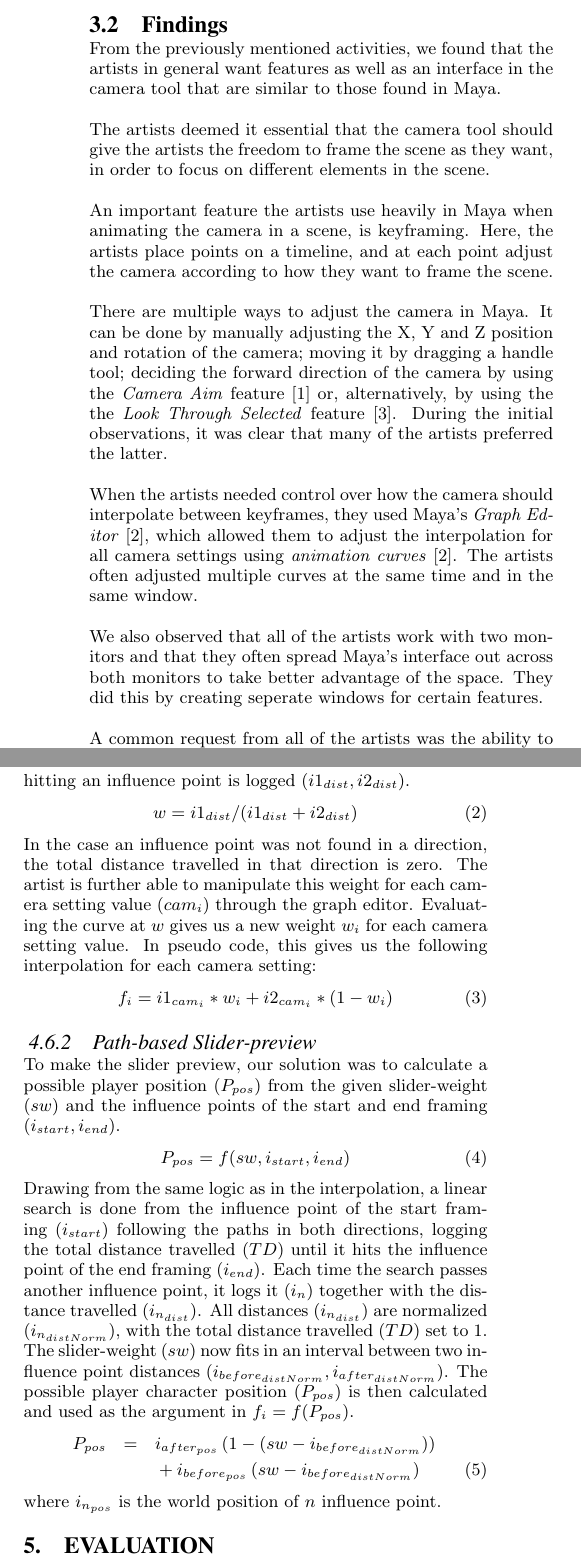
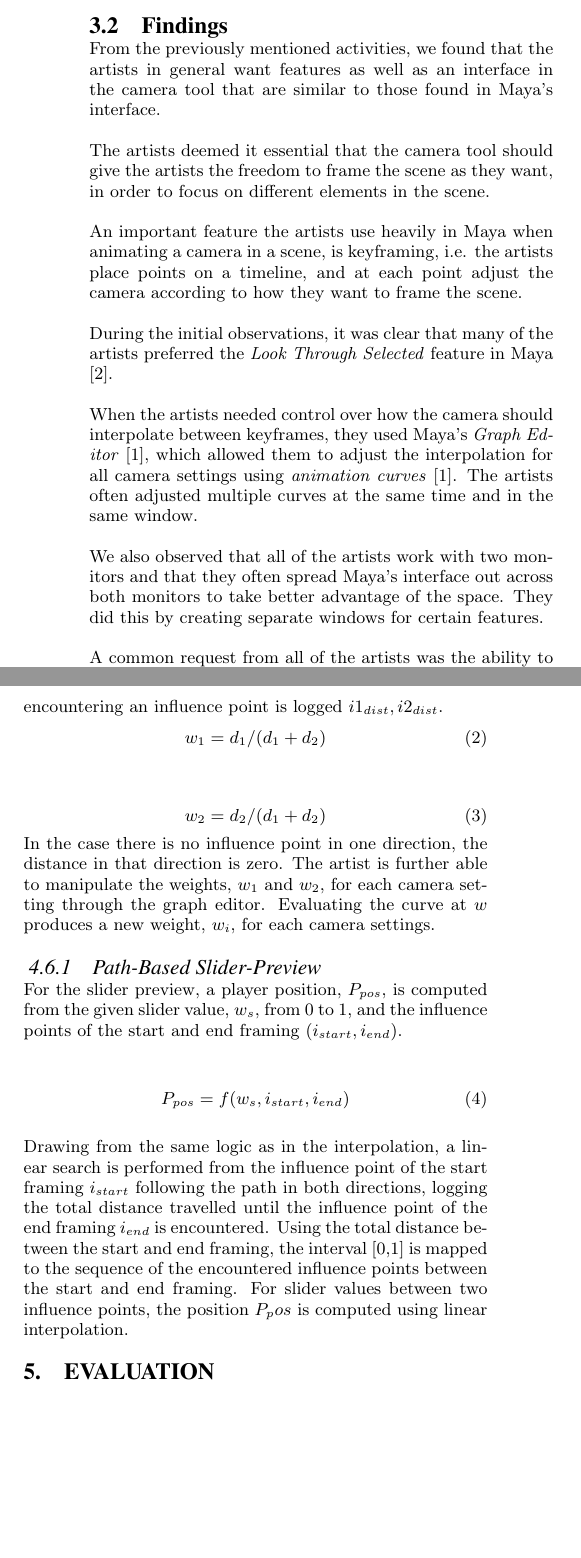
Before and after one commit to Wikzo/p7_paper, a LaTeX paper (P7 paper/master.tex, which reads P7 paper/algorithm.tex, P7 paper/designrequirement.tex): two parts of the columns of pages 3 and 4 of 8, joined at a grey line, cut so that both start at the same text, the shorter picture padded with empty space. Compiled offline with pdfLaTeX.

Commit message:
Kraus changes

```diff
--- a/P7 paper/algorithm.tex
+++ b/P7 paper/algorithm.tex
@@ -6,20 +5,34 @@ f_{i} = f(P_{pos})
 \end{equation}
-The two closest influence points are found by doing a linear search from the player's position along the paths in both directions. The distance travelled in both directions until hitting an influence point is logged ($i1_{dist}, i2_{dist}$).
+The two closest influence points are found by a linear search from the player's position along the path segments in both directions. The distance travelled in both directions until encountering an influence point is logged $i1_{dist}, i2_{dist}$.
 \begin{equation}
-w = i1_{dist}/(i1_{dist} + i2_{dist})
+w_1 = {d_1}/(d_1 + d_2)
 \end{equation}
-In the case an influence point was not found in a direction, the total distance travelled in that direction is zero. The artist is further able to manipulate this weight for each camera setting value ($cam_{i}$) through the graph editor. Evaluating the curve at $w$ gives us a new weight $w_{i}$ for each camera setting value. In pseudo code, this gives us the following interpolation for each camera setting:
+
 \begin{equation}
-f_{i} = i1_{cam_{i}} * w_{i} + i2_{cam_{i}} * (1-w_{i})
+w_2 = {d_2}/(d_1 + d_2)
 \end{equation}
-\subsubsection{Path-based Slider-preview}
-To make the slider preview, our solution was to calculate a possible player position ($P_{pos}$) from the given slider-weight ($sw$) and the influence points of the start and end framing ($i_{start}, i_{end}$).
+In the case there is no influence point in one direction, the distance in that direction is zero. The artist is further able to manipulate the weights, $w_1$ and $w_2$, for each camera setting through the graph editor. Evaluating the curve at $w$ produces a new weight, $w_{i}$, for each camera settings.
+
+%In pseudo code, this gives us the following interpolation for each camera setting:
+%\begin{equation}
+%f_{i} = i1_{cam_{i}} * w_{i} + i2_{cam_{i}} * (1-w_{i})
+%\end{equation}
+
+\subsubsection{Path-Based Slider-Preview}
+For the slider preview, a player position, $P_{pos}$, is computed from the given slider value, $w_s$, from 0 to 1, and the influence points of the start and end framing ($i_{start}, i_{end}$).
+
+
 \begin{equation}
-P_{pos} = f(sw, i_{start}, i_{end})
+P_{pos} = f(w_s, i_{start}, i_{end})
 \end{equation}
-Drawing from the same logic as in the interpolation, a linear search is done from the influence point of the start framing ($i_{start}$) following the paths in both directions, logging the total distance travelled ($TD$) until it hits the influence point of the end framing ($i_{end}$). Each time the search passes another influence point, it logs it ($i_{n}$) together with the distance travelled ($i_{n_{dist}}$). All distances ($i_{n_{dist}}$) are normalized ($i_{n_{distNorm}}$), with the total distance travelled ($TD$) set to 1. The slider-weight ($sw$) now fits in an interval between two influence point distances ($i_{before_{distNorm}}, i_{after_{distNorm}}$). The possible player character position ($P_{pos}$) is then calculated and used as the argument in $f_{i} = f(P_{pos})$.
-\begin{eqnarray}
-P_{pos} &=& i_{after_{pos}}\left(1 - \left(sw - i_{before_{distNorm}}\right)\right)\nonumber \\
-&&\mbox{}+ i_{before_{pos}}\left(sw - i_{before_{distNorm}}\right)
-\end{eqnarray}
-where $i_{n_{pos}}$ is the world position of $n$ influence point.
+
+
+Drawing from the same logic as in the interpolation, a linear search is performed from the influence point of the start framing $i_{start}$ following the path in both directions, logging the total distance travelled until the influence point of the end framing $i_{end}$ is encountered. Using the total distance between the start and end framing, the interval [0,1] is mapped to the sequence of the encountered influence points between the start and end framing. For slider values between two influence points, the position $P_pos$ is computed using linear interpolation.
+
+
+%Each time the search passes another influence point, it logs it $i_{n}$ together with the distance travelled $i_{n_{dist}}$. All distances $i_{n_{dist}}$ are normalized $i_{n_{distNorm}}$, with the total distance travelled $TD$ set to 1. The slider-weight $sw$ now fits in an interval between two influence point distances $i_{before_{distNorm}}, i_{after_{distNorm}}$). The possible player character position $P_{pos}$ is then calculated and used as the argument in $f_{i} = f(P_{pos})$.
+%\begin{eqnarray}
+%P_{pos} &=& i_{after_{pos}}\left(1 - \left(sw - i_{before_{distNorm}}\right)\right)\nonumber \\
+%&&\mbox{}+ i_{before_{pos}}\left(sw - i_{before_{distNorm}}\right)
+%\end{eqnarray}
+%where $i_{n_{pos}}$ is the world position of $n$ influence point.
--- a/P7 paper/designrequirement.tex
+++ b/P7 paper/designrequirement.tex
@@ -24,18 +24,20 @@ After sketching, the artists were asked to visualize the interface of the camera
 The final activity was made after the first design iteration of the tool. At this point, the features that were assessed as most important for the artists had been implemented, however it was still necessary to receive input from the artists. Using the same techniques as in the initial observation, we had the artists perform simple tasks in Unity with the camera tool. From this, it was possible to see which changes should be made to the tool, especially regarding the interface.
 
 \subsection{Findings} \label{findings}
-From the previously mentioned activities, we found that the artists in general want features as well as an interface in the camera tool that are similar to those found in Maya.
+From the previously mentioned activities, we found that the artists in general want features as well as an interface in the camera tool that are similar to those found in Maya's interface.
 
 The artists deemed it essential that the camera tool should give the artists the freedom to frame the scene as they want, in order to focus on different elements in the scene.
 
-An important feature the artists use heavily in Maya when animating the camera in a scene, is keyframing. Here, the artists place points on a timeline, and at each point adjust the camera according to how they want to frame the scene.
+An important feature the artists use heavily in Maya when animating a camera in a scene, is keyframing, i.e. the artists place points on a timeline, and at each point adjust the camera according to how they want to frame the scene.
 
-There are multiple ways to adjust the camera in Maya. It can be done by manually adjusting the X, Y and Z position and rotation of the camera; moving it by dragging a handle tool; deciding the forward direction of the camera by using the \textit{Camera Aim} feature \cite{maya_camAim} or, alternatively, by using the the \textit{Look Through Selected} feature \cite{maya_lookThrough}. During the initial observations, it was clear that many of the artists preferred the latter.
+%There are multiple ways to adjust the camera in Maya. It can be done by manually adjusting the X, Y and Z position and rotation of the camera; moving it by dragging a handle tool; deciding the forward direction of the camera by using the \textit{Camera Aim} feature \cite{maya_camAim} or, alternatively, by using the the \textit{Look Through Selected} feature \cite{maya_lookThrough}.
 
-When the artists needed control over how the camera should interpolate between keyframes, they used   Maya's \textit{Graph Editor} \cite{maya_graph}, which allowed them to adjust the interpolation for all camera settings using \textit{animation curves} \cite{maya_graph}. The artists often adjusted multiple curves at the same time and in the same window.
+During the initial observations, it was clear that many of the artists preferred the \textit{Look Through Selected} feature in Maya \cite{maya_lookThrough}.
+
+When the artists needed control over how the camera should interpolate between keyframes, they used Maya's \textit{Graph Editor} \cite{maya_graph}, which allowed them to adjust the interpolation for all camera settings using \textit{animation curves} \cite{maya_graph}. The artists often adjusted multiple curves at the same time and in the same window.
 %\textbf{(Argument for discussion chapter that we didn't include this)}
 
-We also observed that all of the artists work with two monitors and that they often spread Maya's interface out across both monitors to take better advantage of the space. They did this by creating seperate windows for certain features.
+We also observed that all of the artists work with two monitors and that they often spread Maya's interface out across both monitors to take better advantage of the space. They did this by creating separate windows for certain features.
 
 A common request from all of the artists was the ability to quickly preview their changes. Instead of having to start the game and navigate the player character to a specific framing, the artists wanted to quickly jump to a specific framing to test out how it feels and looks.
 
```
Also changed, not shown: P7 paper/fct.tex (+2 -0 lines), P7 paper/algorithm.tex (7 more changed lines).
